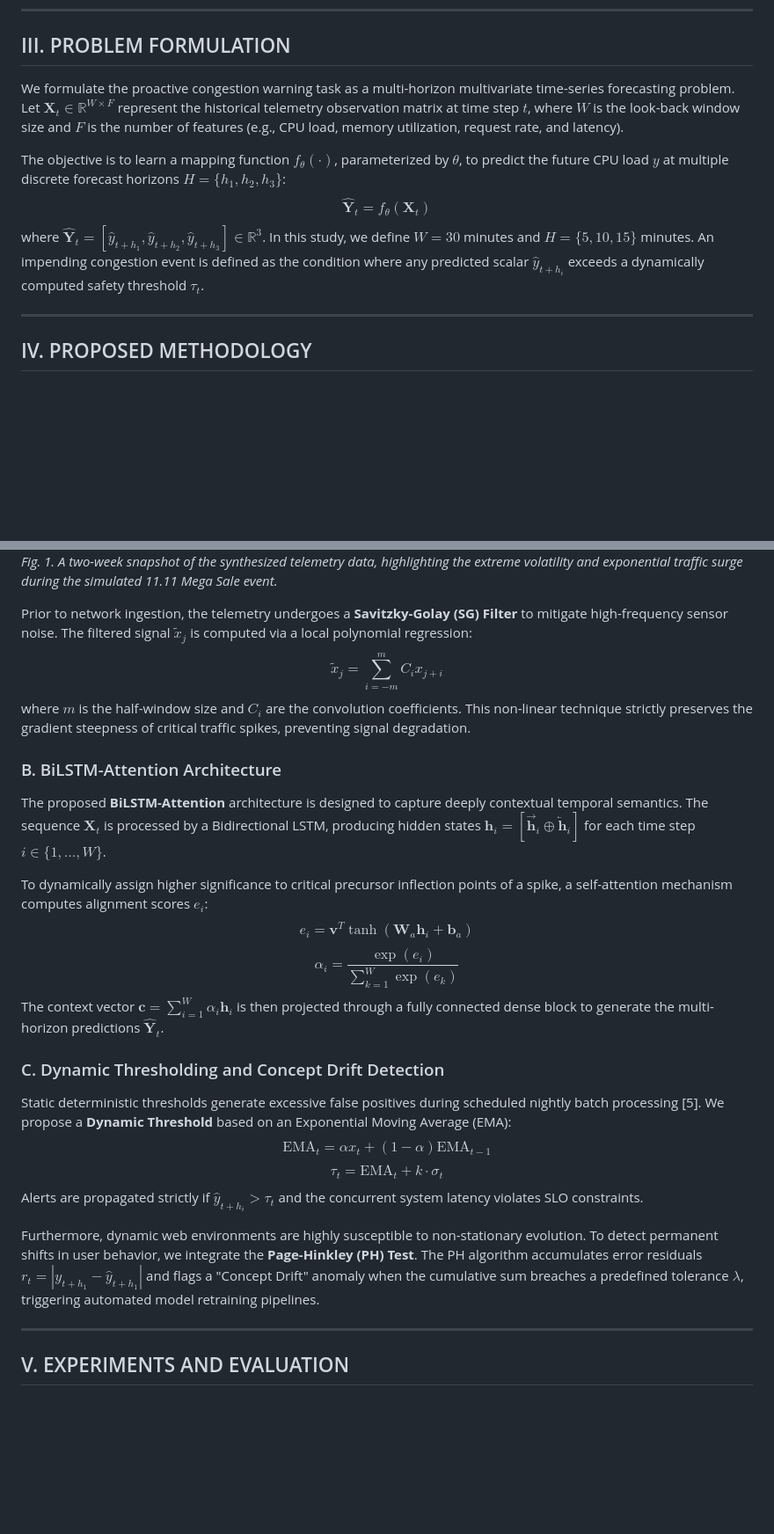
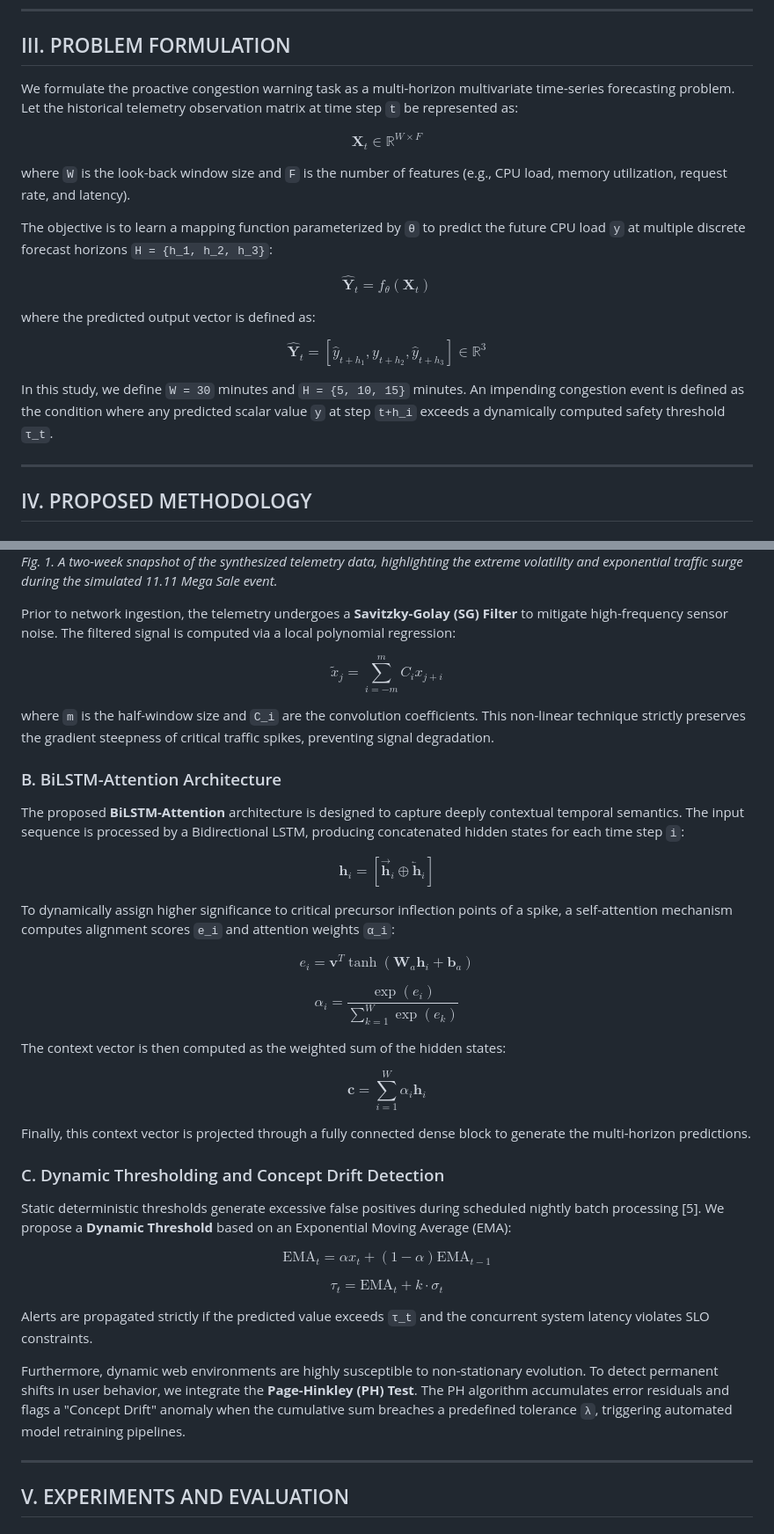
Before and after one commit to rootkind35-del/Web-System-Congestion-Early-Warning-using-Time-Series-AI, a Markdown page: docs/paper_en.md, 2 parts joined by grey strips. Shown at 88% size. Drawn GitHub-style; blank space fills up the shorter version.

Commit message:
Fix Markdown rendering for math equations

```diff
--- a/docs/paper_en.md
+++ b/docs/paper_en.md
@@ -31,11 +31,21 @@ To address spatial-temporal dependencies, researchers have increasingly hybridiz
 
 ## III. PROBLEM FORMULATION
 
-We formulate the proactive congestion warning task as a multi-horizon multivariate time-series forecasting problem. Let $\mathbf{X}_t \in \mathbb{R}^{W \times F}$ represent the historical telemetry observation matrix at time step $t$, where $W$ is the look-back window size and $F$ is the number of features (e.g., CPU load, memory utilization, request rate, and latency).
+We formulate the proactive congestion warning task as a multi-horizon multivariate time-series forecasting problem. Let the historical telemetry observation matrix at time step `t` be represented as:
 
-The objective is to learn a mapping function $f_\theta(\cdot)$, parameterized by $\theta$, to predict the future CPU load $y$ at multiple discrete forecast horizons $H = \{h_1, h_2, h_3\}$:
+$$ \mathbf{X}_t \in \mathbb{R}^{W \times F} $$
+
+where `W` is the look-back window size and `F` is the number of features (e.g., CPU load, memory utilization, request rate, and latency).
+
+The objective is to learn a mapping function parameterized by `θ` to predict the future CPU load `y` at multiple discrete forecast horizons `H = {h_1, h_2, h_3}`:
+
 $$ \hat{\mathbf{Y}}_t = f_\theta(\mathbf{X}_t) $$
-where $\hat{\mathbf{Y}}_t = [\hat{y}_{t+h_1}, \hat{y}_{t+h_2}, \hat{y}_{t+h_3}] \in \mathbb{R}^3$. In this study, we define $W = 30$ minutes and $H = \{5, 10, 15\}$ minutes. An impending congestion event is defined as the condition where any predicted scalar $\hat{y}_{t+h_i}$ exceeds a dynamically computed safety threshold $\tau_t$.
+
+where the predicted output vector is defined as:
+
+$$ \hat{\mathbf{Y}}_t = [\hat{y}_{t+h_1}, \hat{y}_{t+h_2}, \hat{y}_{t+h_3}] \in \mathbb{R}^3 $$
+
+In this study, we define `W = 30` minutes and `H = {5, 10, 15}` minutes. An impending congestion event is defined as the condition where any predicted scalar value `y` at step `t+h_i` exceeds a dynamically computed safety threshold `τ_t`.
 
 ---
 
@@ -47,25 +57,39 @@ The empirical foundation of our predictive model relies on a highly representati
 ![Figure 1: Dataset Overview (Capturing the 11.11 Mega Sale Spike)](./figures/fig2_dataset_overview.png)
 *Fig. 1. A two-week snapshot of the synthesized telemetry data, highlighting the extreme volatility and exponential traffic surge during the simulated 11.11 Mega Sale event.*
 
-Prior to network ingestion, the telemetry undergoes a **Savitzky-Golay (SG) Filter** to mitigate high-frequency sensor noise. The filtered signal $\tilde{x}_j$ is computed via a local polynomial regression:
+Prior to network ingestion, the telemetry undergoes a **Savitzky-Golay (SG) Filter** to mitigate high-frequency sensor noise. The filtered signal is computed via a local polynomial regression:
+
 $$ \tilde{x}_j = \sum_{i=-m}^{m} C_i x_{j+i} $$
-where $m$ is the half-window size and $C_i$ are the convolution coefficients. This non-linear technique strictly preserves the gradient steepness of critical traffic spikes, preventing signal degradation.
+
+where `m` is the half-window size and `C_i` are the convolution coefficients. This non-linear technique strictly preserves the gradient steepness of critical traffic spikes, preventing signal degradation.
 
 ### B. BiLSTM-Attention Architecture
-The proposed **BiLSTM-Attention** architecture is designed to capture deeply contextual temporal semantics. The sequence $\mathbf{X}_t$ is processed by a Bidirectional LSTM, producing hidden states $\mathbf{h}_i = [\overrightarrow{\mathbf{h}}_i \oplus \overleftarrow{\mathbf{h}}_i]$ for each time step $i \in \{1, \dots, W\}$.
+The proposed **BiLSTM-Attention** architecture is designed to capture deeply contextual temporal semantics. The input sequence is processed by a Bidirectional LSTM, producing concatenated hidden states for each time step `i`:
 
-To dynamically assign higher significance to critical precursor inflection points of a spike, a self-attention mechanism computes alignment scores $e_i$:
+$$ \mathbf{h}_i = [\overrightarrow{\mathbf{h}}_i \oplus \overleftarrow{\mathbf{h}}_i] $$
+
+To dynamically assign higher significance to critical precursor inflection points of a spike, a self-attention mechanism computes alignment scores `e_i` and attention weights `α_i`:
+
 $$ e_i = \mathbf{v}^T \tanh(\mathbf{W}_a \mathbf{h}_i + \mathbf{b}_a) $$
+
 $$ \alpha_i = \frac{\exp(e_i)}{\sum_{k=1}^{W} \exp(e_k)} $$
-The context vector $\mathbf{c} = \sum_{i=1}^{W} \alpha_i \mathbf{h}_i$ is then projected through a fully connected dense block to generate the multi-horizon predictions $\hat{\mathbf{Y}}_t$.
+
+The context vector is then computed as the weighted sum of the hidden states:
+
+$$ \mathbf{c} = \sum_{i=1}^{W} \alpha_i \mathbf{h}_i $$
+
+Finally, this context vector is projected through a fully connected dense block to generate the multi-horizon predictions.
 
 ### C. Dynamic Thresholding and Concept Drift Detection
 Static deterministic thresholds generate excessive false positives during scheduled nightly batch processing [5]. We propose a **Dynamic Threshold** based on an Exponential Moving Average (EMA):
+
 $$ \text{EMA}_t = \alpha x_t + (1 - \alpha) \text{EMA}_{t-1} $$
+
 $$ \tau_t = \text{EMA}_t + k \cdot \sigma_t $$
-Alerts are propagated strictly if $\hat{y}_{t+h_i} > \tau_t$ and the concurrent system latency violates SLO constraints.
 
-Furthermore, dynamic web environments are highly susceptible to non-stationary evolution. To detect permanent shifts in user behavior, we integrate the **Page-Hinkley (PH) Test**. The PH algorithm accumulates error residuals $r_t = |y_{t+h_1} - \hat{y}_{t+h_1}|$ and flags a "Concept Drift" anomaly when the cumulative sum breaches a predefined tolerance $\lambda$, triggering automated model retraining pipelines.
+Alerts are propagated strictly if the predicted value exceeds `τ_t` and the concurrent system latency violates SLO constraints.
+
+Furthermore, dynamic web environments are highly susceptible to non-stationary evolution. To detect permanent shifts in user behavior, we integrate the **Page-Hinkley (PH) Test**. The PH algorithm accumulates error residuals and flags a "Concept Drift" anomaly when the cumulative sum breaches a predefined tolerance `λ`, triggering automated model retraining pipelines.
 
 ---
 
```
